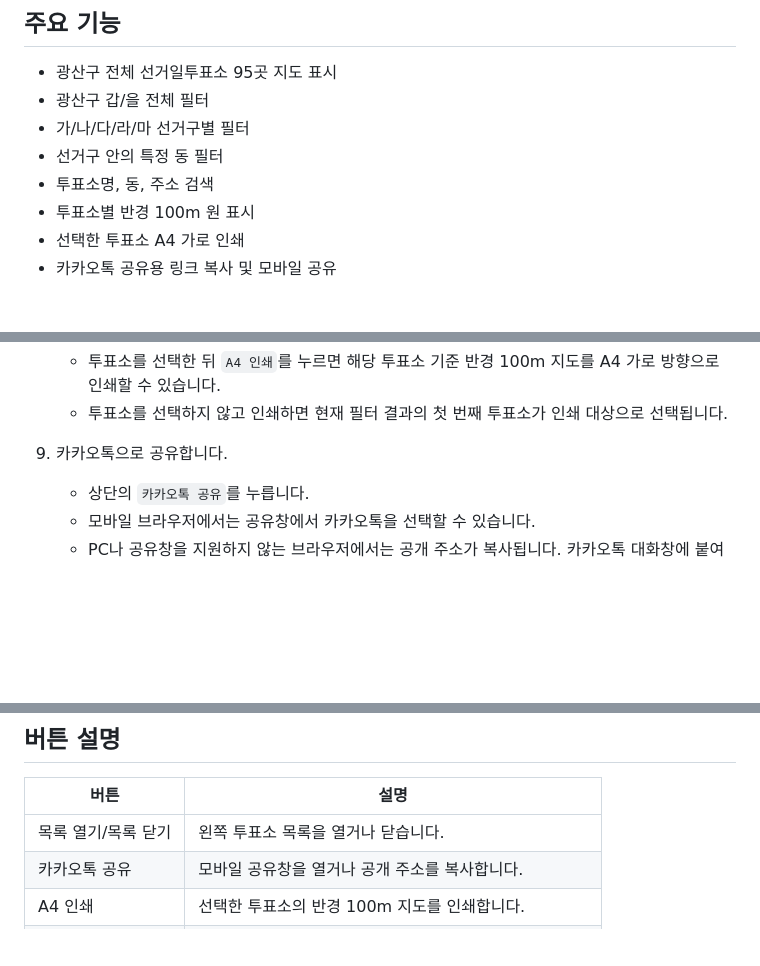
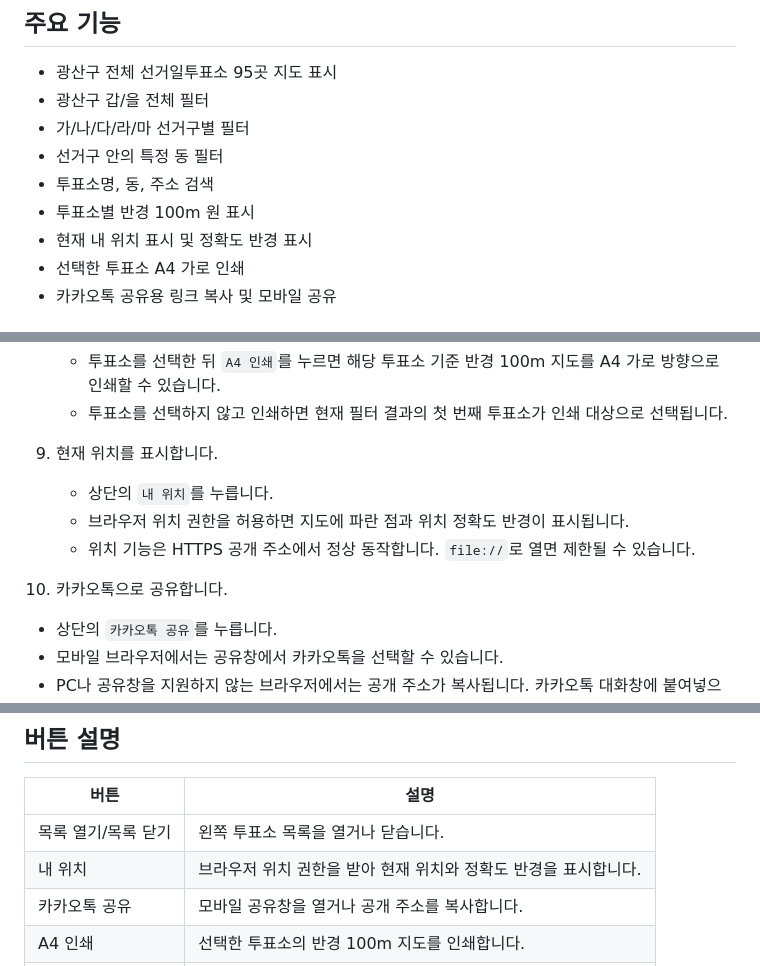
Before and after one commit to rmsummit/gwangsan-polling-map, a Markdown page: README.md, 3 parts joined by grey strips. GitHub-like rendering; blank space fills up the shorter version.

Commit message:
Document current location feature

```diff
--- a/README.md
+++ b/README.md
@@ -12,6 +12,7 @@
 - 선거구 안의 특정 동 필터
 - 투표소명, 동, 주소 검색
 - 투표소별 반경 100m 원 표시
+- 현재 내 위치 표시 및 정확도 반경 표시
 - 선택한 투표소 A4 가로 인쇄
 - 카카오톡 공유용 링크 복사 및 모바일 공유
 
@@ -47,7 +48,12 @@
    - 투표소를 선택한 뒤 `A4 인쇄`를 누르면 해당 투표소 기준 반경 100m 지도를 A4 가로 방향으로 인쇄할 수 있습니다.
    - 투표소를 선택하지 않고 인쇄하면 현재 필터 결과의 첫 번째 투표소가 인쇄 대상으로 선택됩니다.
 
-9. 카카오톡으로 공유합니다.
+9. 현재 위치를 표시합니다.
+   - 상단의 `내 위치`를 누릅니다.
+   - 브라우저 위치 권한을 허용하면 지도에 파란 점과 위치 정확도 반경이 표시됩니다.
+   - 위치 기능은 HTTPS 공개 주소에서 정상 동작합니다. `file://`로 열면 제한될 수 있습니다.
+
+10. 카카오톡으로 공유합니다.
    - 상단의 `카카오톡 공유`를 누릅니다.
    - 모바일 브라우저에서는 공유창에서 카카오톡을 선택할 수 있습니다.
    - PC나 공유창을 지원하지 않는 브라우저에서는 공개 주소가 복사됩니다. 카카오톡 대화창에 붙여넣으면 됩니다.
@@ -70,6 +76,7 @@
 | 버튼 | 설명 |
 | --- | --- |
 | 목록 열기/목록 닫기 | 왼쪽 투표소 목록을 열거나 닫습니다. |
+| 내 위치 | 브라우저 위치 권한을 받아 현재 위치와 정확도 반경을 표시합니다. |
 | 카카오톡 공유 | 모바일 공유창을 열거나 공개 주소를 복사합니다. |
 | A4 인쇄 | 선택한 투표소의 반경 100m 지도를 인쇄합니다. |
 | 선택 해제 | 선택한 투표소 1곳 보기에서 현재 필터 결과로 돌아갑니다. |
```
